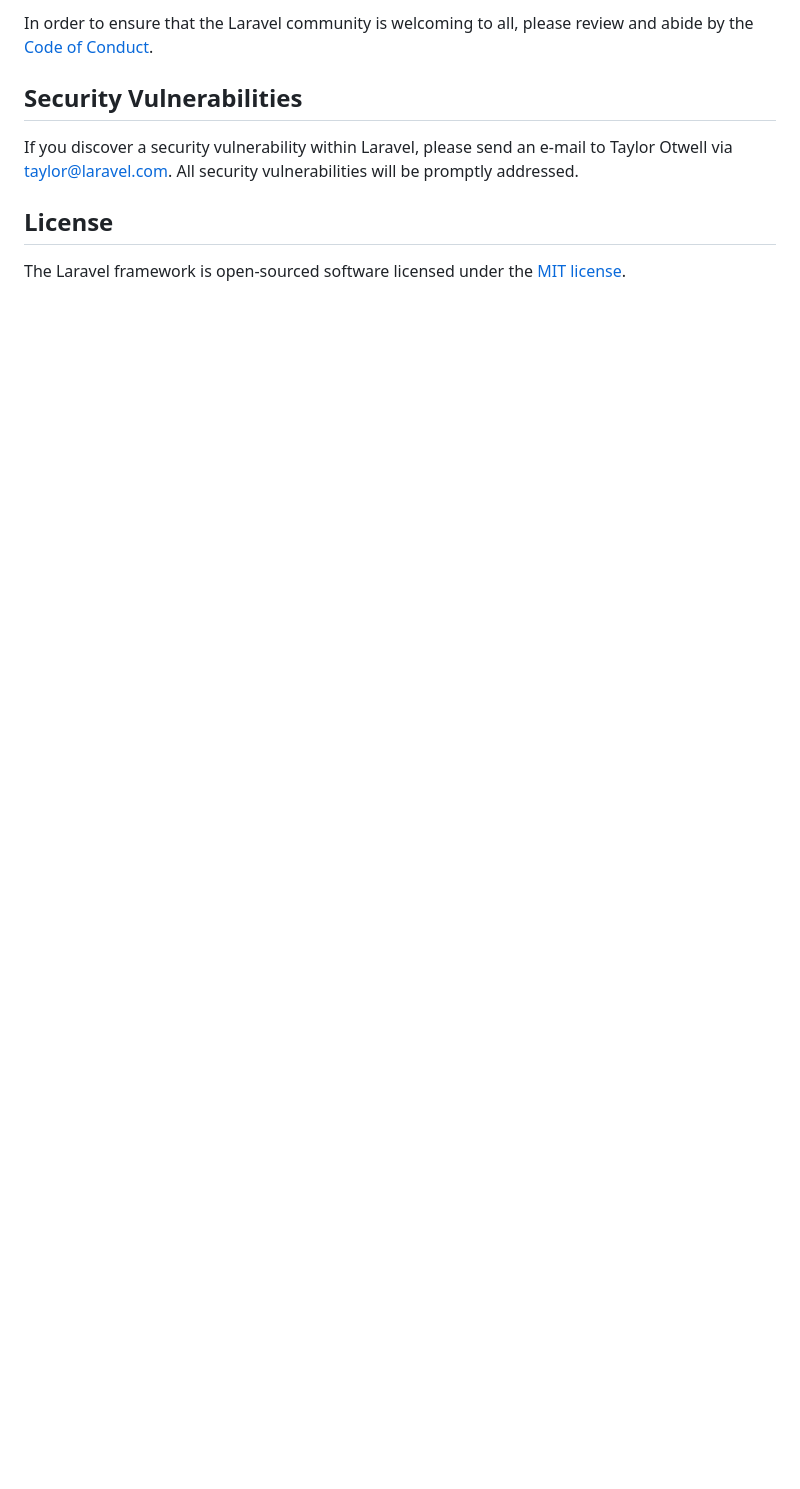
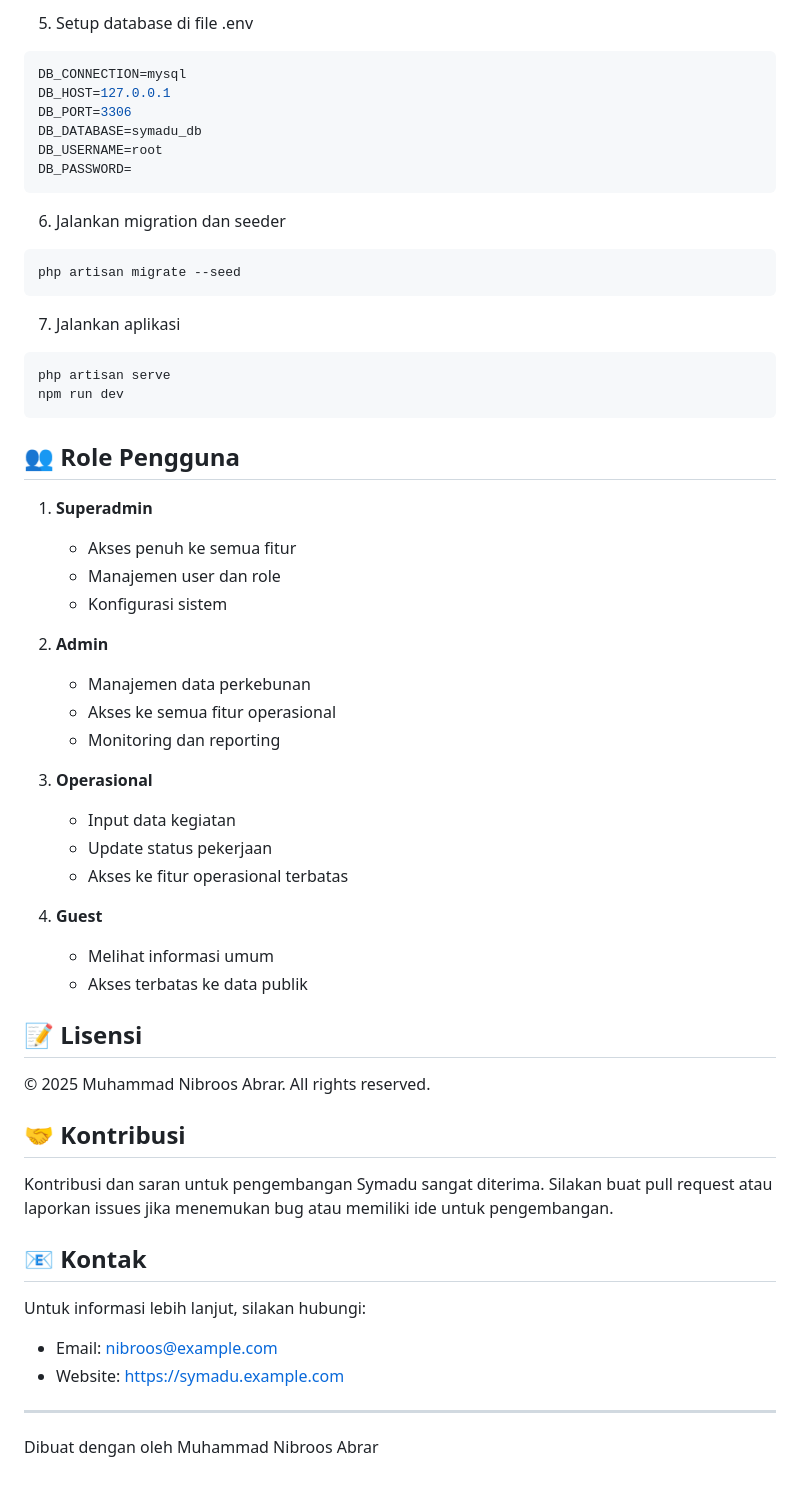
Before and after one commit to NibroosAbrar/Sistem-Manajemen-Perkebunan-Durian, a Markdown page: README.md, the part around one of its changes. GitHub-like rendering; blank space fills up the shorter version.

````diff
--- a/README.md
+++ b/README.md
@@ -57,10 +76,59 @@ Thank you for considering contributing to the Laravel framework! The contributio
 
-In order to ensure that the Laravel community is welcoming to all, please review and abide by the [Code of Conduct](https://laravel.com/docs/contributions#code-of-conduct).
+5. Setup database di file .env
+```env
+DB_CONNECTION=mysql
+DB_HOST=127.0.0.1
+DB_PORT=3306
+DB_DATABASE=symadu_db
+DB_USERNAME=root
+DB_PASSWORD=
+```
 
-## Security Vulnerabilities
+6. Jalankan migration dan seeder
+```bash
+php artisan migrate --seed
+```
 
-If you discover a security vulnerability within Laravel, please send an e-mail to Taylor Otwell via [taylor@laravel.com](mailto:taylor@laravel.com). All security vulnerabilities will be promptly addressed.
+7. Jalankan aplikasi
+```bash
+php artisan serve
+npm run dev
+```
 
-## License
+## 👥 Role Pengguna
 
-The Laravel framework is open-sourced software licensed under the [MIT license](https://opensource.org/licenses/MIT).
+1. **Superadmin**
+   - Akses penuh ke semua fitur
+   - Manajemen user dan role
+   - Konfigurasi sistem
+
+2. **Admin**
+   - Manajemen data perkebunan
+   - Akses ke semua fitur operasional
+   - Monitoring dan reporting
+
+3. **Operasional**
+   - Input data kegiatan
+   - Update status pekerjaan
+   - Akses ke fitur operasional terbatas
+
+4. **Guest**
+   - Melihat informasi umum
+   - Akses terbatas ke data publik
+
+## 📝 Lisensi
+
+© 2025 Muhammad Nibroos Abrar. All rights reserved.
+
+## 🤝 Kontribusi
+
+Kontribusi dan saran untuk pengembangan Symadu sangat diterima. Silakan buat pull request atau laporkan issues jika menemukan bug atau memiliki ide untuk pengembangan.
+
+## 📧 Kontak
+
+Untuk informasi lebih lanjut, silakan hubungi:
+- Email: nibroos@example.com
+- Website: https://symadu.example.com
+
+---
+Dibuat dengan oleh Muhammad Nibroos Abrar
````
Also changed, not shown: other parts of README.md (+57 -38 lines).
